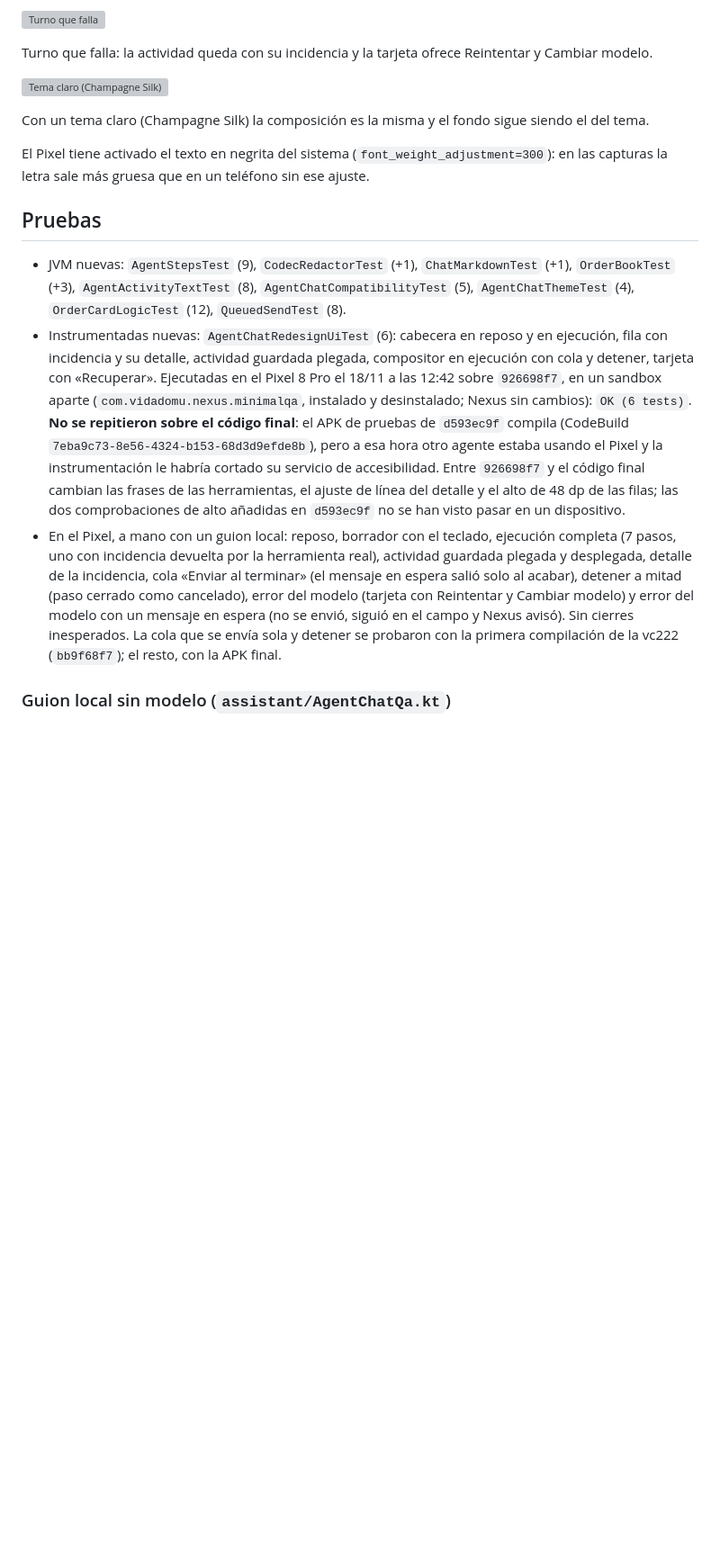
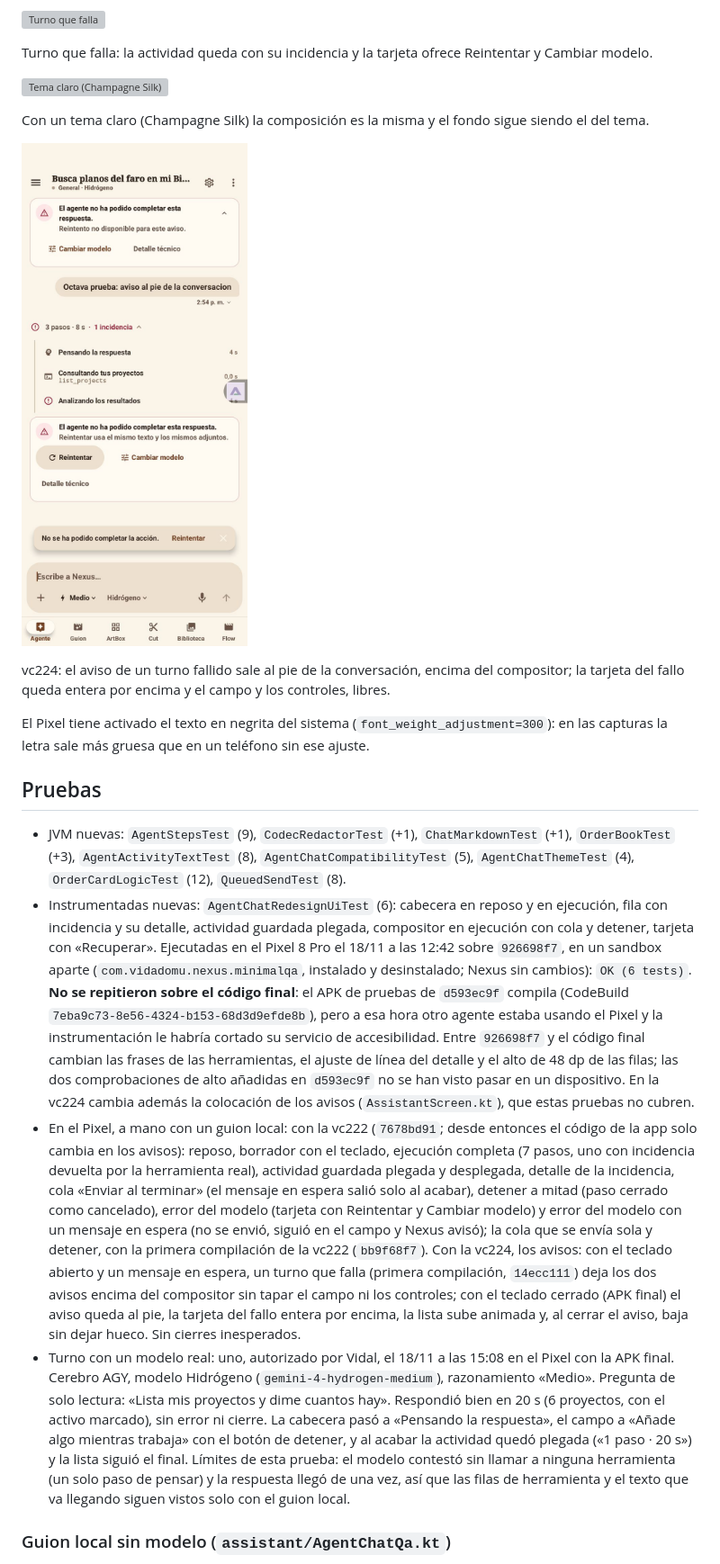
Before and after one commit to egodivergente/nexus, a Markdown page: docs/NEXUS-AGENT-REDESIGN-20261118.md, the part around one of its changes. Shown at 90% size. Drawn GitHub-style; pictures changed too: docs/images/agent-redesign-20261118/7-aviso.jpg (added); blank space fills up the shorter version; grey boxes are pictures that could not be loaded.

```diff
--- a/docs/NEXUS-AGENT-REDESIGN-20261118.md
+++ b/docs/NEXUS-AGENT-REDESIGN-20261118.md
@@ -134,6 +145,10 @@ Turno que falla: la actividad queda con su incidencia y la tarjeta ofrece Reinte
 
 Con un tema claro (Champagne Silk) la composición es la misma y el fondo sigue siendo el del tema.
 
+![Aviso al pie de la conversación (vc224, Champagne Silk)](images/agent-redesign-20261118/7-aviso.jpg)
+
+vc224: el aviso de un turno fallido sale al pie de la conversación, encima del compositor; la tarjeta del fallo queda entera por encima y el campo y los controles, libres.
+
 El Pixel tiene activado el texto en negrita del sistema (`font_weight_adjustment=300`): en las capturas la
 letra sale más gruesa que en un teléfono sin ese ajuste.
 
@@ -144,8 +159,9 @@ letra sale más gruesa que en un teléfono sin ese ajuste.
   `QueuedSendTest` (8).
 - Instrumentadas nuevas: `AgentChatRedesignUiTest` (6): cabecera en reposo y en ejecución, fila con incidencia y su
   detalle, actividad guardada plegada, compositor en ejecución con cola y detener, tarjeta con «Recuperar».
-  Ejecutadas en el Pixel 8 Pro el 18/11 a las 12:42 sobre `926698f7`, en un sandbox aparte (`com.vidadomu.nexus.minimalqa`, instalado y desinstalado; Nexus sin cambios): `OK (6 tests)`. **No se repitieron sobre el código final**: el APK de pruebas de `d593ec9f` compila (CodeBuild `7eba9c73-8e56-4324-b153-68d3d9efde8b`), pero a esa hora otro agente estaba usando el Pixel y la instrumentación le habría cortado su servicio de accesibilidad. Entre `926698f7` y el código final cambian las frases de las herramientas, el ajuste de línea del detalle y el alto de 48 dp de las filas; las dos comprobaciones de alto añadidas en `d593ec9f` no se han visto pasar en un dispositivo.
-- En el Pixel, a mano con un guion local: reposo, borrador con el teclado, ejecución completa (7 pasos, uno con incidencia devuelta por la herramienta real), actividad guardada plegada y desplegada, detalle de la incidencia, cola «Enviar al terminar» (el mensaje en espera salió solo al acabar), detener a mitad (paso cerrado como cancelado), error del modelo (tarjeta con Reintentar y Cambiar modelo) y error del modelo con un mensaje en espera (no se envió, siguió en el campo y Nexus avisó). Sin cierres inesperados. La cola que se envía sola y detener se probaron con la primera compilación de la vc222 (`bb9f68f7`); el resto, con la APK final.
+  Ejecutadas en el Pixel 8 Pro el 18/11 a las 12:42 sobre `926698f7`, en un sandbox aparte (`com.vidadomu.nexus.minimalqa`, instalado y desinstalado; Nexus sin cambios): `OK (6 tests)`. **No se repitieron sobre el código final**: el APK de pruebas de `d593ec9f` compila (CodeBuild `7eba9c73-8e56-4324-b153-68d3d9efde8b`), pero a esa hora otro agente estaba usando el Pixel y la instrumentación le habría cortado su servicio de accesibilidad. Entre `926698f7` y el código final cambian las frases de las herramientas, el ajuste de línea del detalle y el alto de 48 dp de las filas; las dos comprobaciones de alto añadidas en `d593ec9f` no se han visto pasar en un dispositivo. En la vc224 cambia además la colocación de los avisos (`AssistantScreen.kt`), que estas pruebas no cubren.
+- En el Pixel, a mano con un guion local: con la vc222 (`7678bd91`; desde entonces el código de la app solo cambia en los avisos): reposo, borrador con el teclado, ejecución completa (7 pasos, uno con incidencia devuelta por la herramienta real), actividad guardada plegada y desplegada, detalle de la incidencia, cola «Enviar al terminar» (el mensaje en espera salió solo al acabar), detener a mitad (paso cerrado como cancelado), error del modelo (tarjeta con Reintentar y Cambiar modelo) y error del modelo con un mensaje en espera (no se envió, siguió en el campo y Nexus avisó); la cola que se envía sola y detener, con la primera compilación de la vc222 (`bb9f68f7`). Con la vc224, los avisos: con el teclado abierto y un mensaje en espera, un turno que falla (primera compilación, `14ecc111`) deja los dos avisos encima del compositor sin tapar el campo ni los controles; con el teclado cerrado (APK final) el aviso queda al pie, la tarjeta del fallo entera por encima, la lista sube animada y, al cerrar el aviso, baja sin dejar hueco. Sin cierres inesperados.
+- Turno con un modelo real: uno, autorizado por Vidal, el 18/11 a las 15:08 en el Pixel con la APK final. Cerebro AGY, modelo Hidrógeno (`gemini-4-hydrogen-medium`), razonamiento «Medio». Pregunta de solo lectura: «Lista mis proyectos y dime cuantos hay». Respondió bien en 20 s (6 proyectos, con el activo marcado), sin error ni cierre. La cabecera pasó a «Pensando la respuesta», el campo a «Añade algo mientras trabaja» con el botón de detener, y al acabar la actividad quedó plegada («1 paso · 20 s») y la lista siguió el final. Límites de esta prueba: el modelo contestó sin llamar a ninguna herramienta (un solo paso de pensar) y la respuesta llegó de una vez, así que las filas de herramienta y el texto que va llegando siguen vistos solo con el guion local.
 
 ### Guion local sin modelo (`assistant/AgentChatQa.kt`)
 
```
Also changed, not shown: other parts of docs/NEXUS-AGENT-REDESIGN-20261118.md (+26 -11 lines), CONTINUAR.md (+8 -7 lines), 1 other file.
